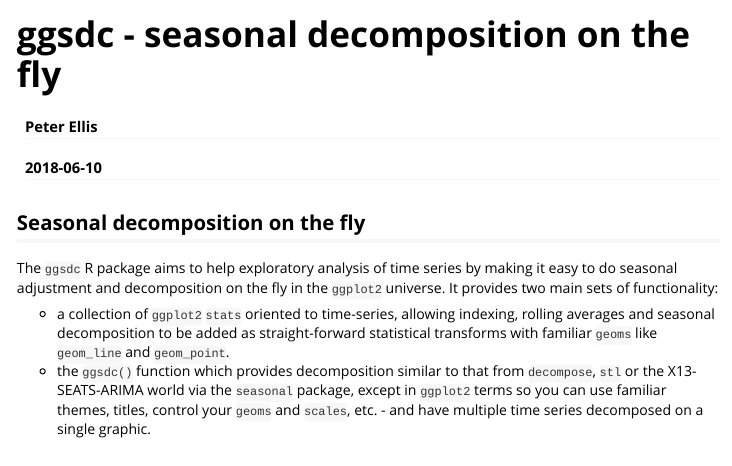
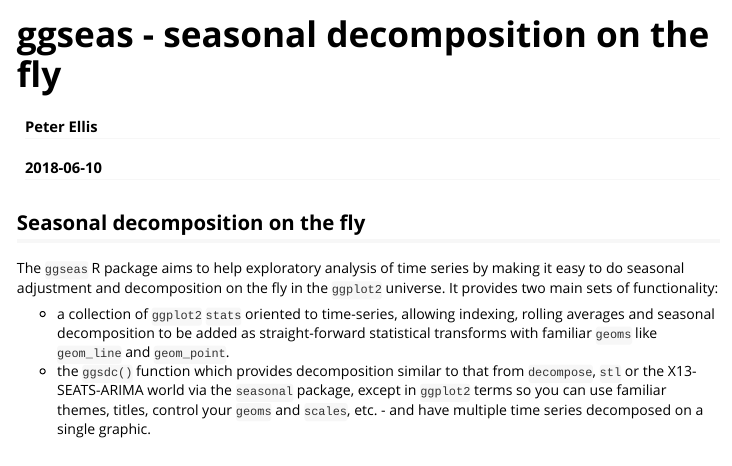
Before and after one commit to ellisp/ggseas, an R Markdown document (pkg/vignettes/ggseas.Rmd): the page in a window 1100 px wide, from its top. Rendered offline with R 4.5, knitr and Pandoc, with nearby package versions; some code elsewhere in the file could not run offline.

Commit message:
correct name of vignette

````diff
--- a/pkg/vignettes/ggsdc.Rmd
+++ b/pkg/vignettes/ggseas.Rmd
@@ -1,5 +1,5 @@
 ---
-title: "ggsdc - seasonal decomposition on the fly"
+title: "ggseas - seasonal decomposition on the fly"
 author: "Peter Ellis"
 date: "`r Sys.Date()`"
 output: rmarkdown::html_vignette
@@ -19,7 +19,7 @@ opts_chunk$set(comment=NA, fig.width=7.2)
 ```
 
 
-The `ggsdc` R package aims to help exploratory analysis of time series by making it easy to do seasonal adjustment and decomposition on the fly in the `ggplot2` universe.  It provides two main sets of functionality:
+The `ggseas` R package aims to help exploratory analysis of time series by making it easy to do seasonal adjustment and decomposition on the fly in the `ggplot2` universe.  It provides two main sets of functionality:
 
 * a collection of `ggplot2` `stats` oriented to time-series, allowing indexing, rolling averages and seasonal decomposition to be added as straight-forward statistical transforms with familiar `geoms` like `geom_line` and `geom_point`.
 * the `ggsdc()` function which provides decomposition similar to that from `decompose`, `stl` or the X13-SEATS-ARIMA world via the `seasonal` package, except in `ggplot2` terms so you can use familiar themes, titles, control your `geoms` and `scales`, etc. - and have multiple time series decomposed on a single graphic.
````
